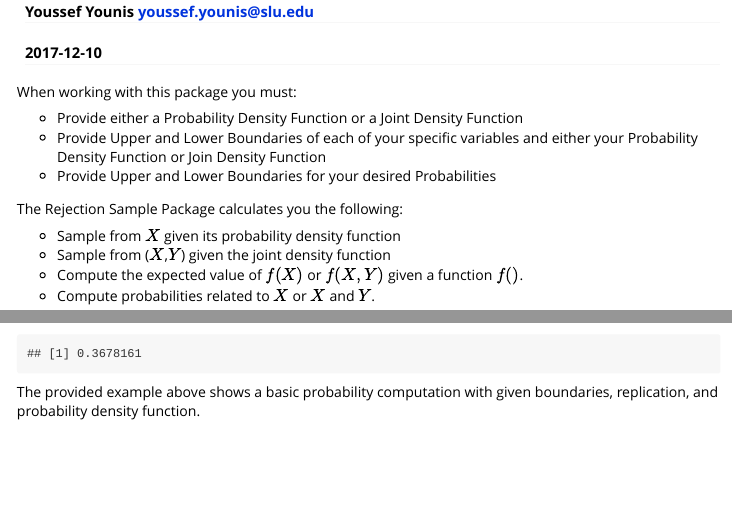
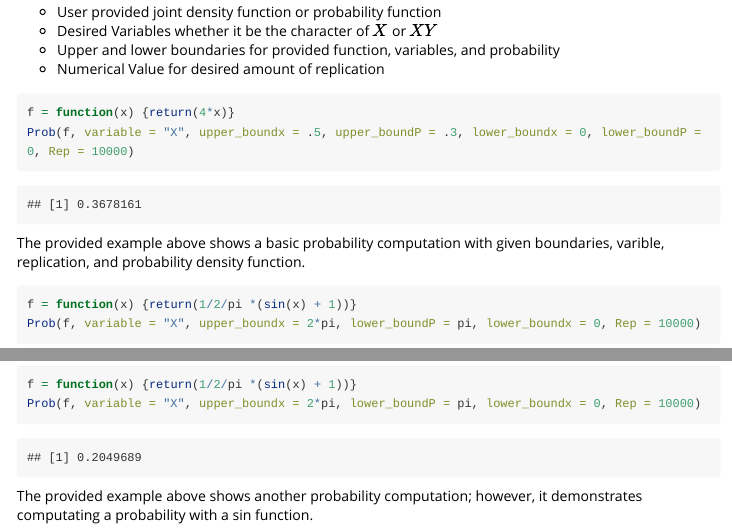
Before and after one commit to yyounis/yyounis, an R Markdown document (vignettes/rejection_sampling.Rmd): the page in a window 1100 px wide, from 70 px down before the commit and from 2070 px down after it, and a second part further down, joined at a grey line. Rendered offline with R 4.5, knitr and Pandoc, with nearby package versions; code that draws random numbers runs with fixed seeds of ours; some code elsewhere in the file could not run offline; long lines of code are wrapped.

Commit message:
Probability Vig update

````diff
--- a/vignettes/rejection_sampling.Rmd
+++ b/vignettes/rejection_sampling.Rmd
@@ -118,4 +118,11 @@ f = function(x) {return(4*x)}
 Prob(f, variable = "X", upper_boundx = .5, upper_boundP = .3, lower_boundx = 0, lower_boundP = 0, Rep = 10000)
 ```
 
-The provided example above shows a basic probability computation with given boundaries, replication, and probability density function.
+The provided example above shows a basic probability computation with given boundaries, varible, replication, and probability density function.
+
+```{r}
+f = function(x) {return(1/2/pi *(sin(x) + 1))}
+Prob(f, variable = "X", upper_boundx = 2*pi, lower_boundP = pi, lower_boundx = 0, Rep = 10000)
+```
+
+The provided example above shows another probability computation; however, it demonstrates computating a probability with a sin function.
````
